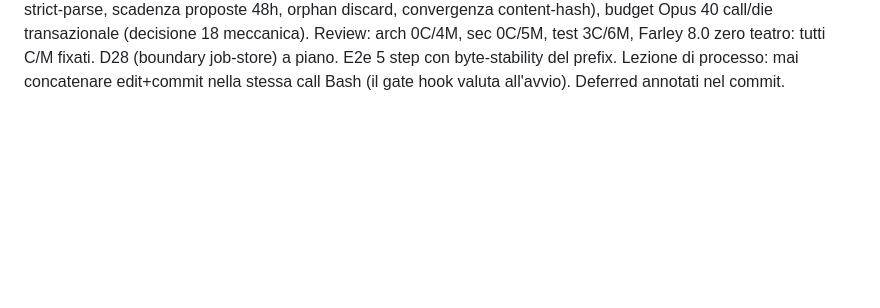
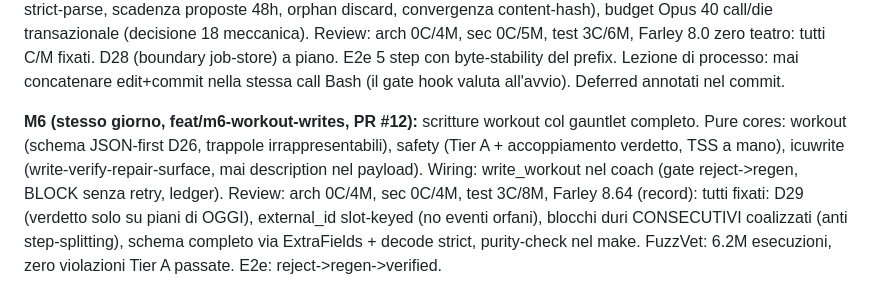
Before and after one commit to maroffo/cadenza, a Markdown page: quality_reports/session_logs/2026-06-11.md, the part around the change. GitHub-like rendering; blank space fills up the shorter version.

Commit message:
docs: session log M6 outcome
Co-Authored-By: Claude Fable 5 <noreply@anthropic.com>

```diff
--- a/quality_reports/session_logs/2026-06-11.md
+++ b/quality_reports/session_logs/2026-06-11.md
@@ -49,3 +49,14 @@ meccanica). Review: arch 0C/4M, sec 0C/5M, test 3C/6M, Farley 8.0 zero teatro:
 tutti C/M fixati. D28 (boundary job-store) a piano. E2e 5 step con byte-stability
 del prefix. Lezione di processo: mai concatenare edit+commit nella stessa call
 Bash (il gate hook valuta all'avvio). Deferred annotati nel commit.
+
+**M6 (stesso giorno, feat/m6-workout-writes, PR #12):** scritture workout col
+gauntlet completo. Pure cores: workout (schema JSON-first D26, trappole
+irrappresentabili), safety (Tier A + accoppiamento verdetto, TSS a mano),
+icuwrite (write-verify-repair-surface, mai description nel payload). Wiring:
+write_workout nel coach (gate reject->regen, BLOCK senza retry, ledger).
+Review: arch 0C/4M, sec 0C/4M, test 3C/8M, Farley 8.64 (record): tutti fixati:
+D29 (verdetto solo su piani di OGGI), external_id slot-keyed (no eventi
+orfani), blocchi duri CONSECUTIVI coalizzati (anti step-splitting), schema
+completo via ExtraFields + decode strict, purity-check nel make. FuzzVet:
+6.2M esecuzioni, zero violazioni Tier A passate. E2e: reject->regen->verified.
```
